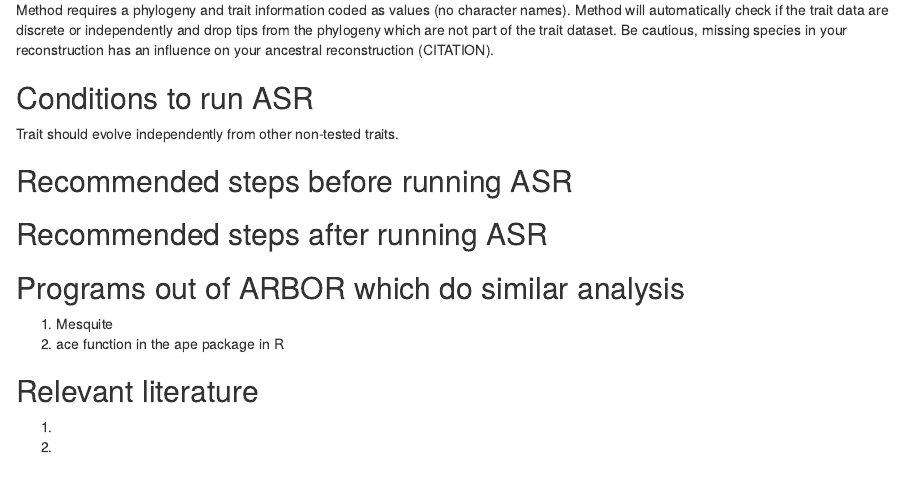
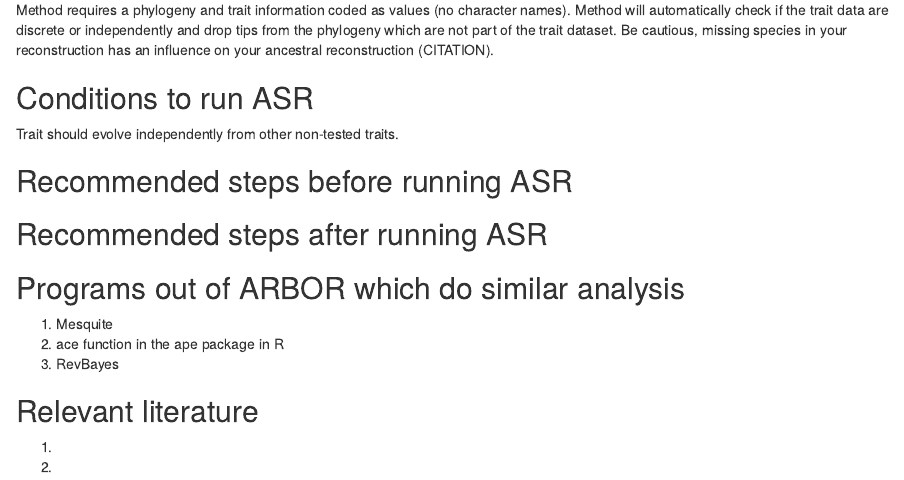
Before and after one commit to arborworkflows/phyloWizard, an R Markdown document (addInformation.Rmd): the page in a window 1100 px wide, from 130 px down. Rendered offline with R 4.5, knitr and Pandoc, with nearby package versions.

Commit message:
more programs for ASR

```diff
--- a/addInformation.Rmd
+++ b/addInformation.Rmd
@@ -21,10 +21,13 @@ Trait should evolve independently from other non-tested traits.
 
 ## Recommended steps after running ASR
 
+
+
 ## Programs out of ARBOR which do similar analysis
 
 1. Mesquite
 2. ace function in the ape package in R
+3. RevBayes
 
 
 ## Relevant literature
```
